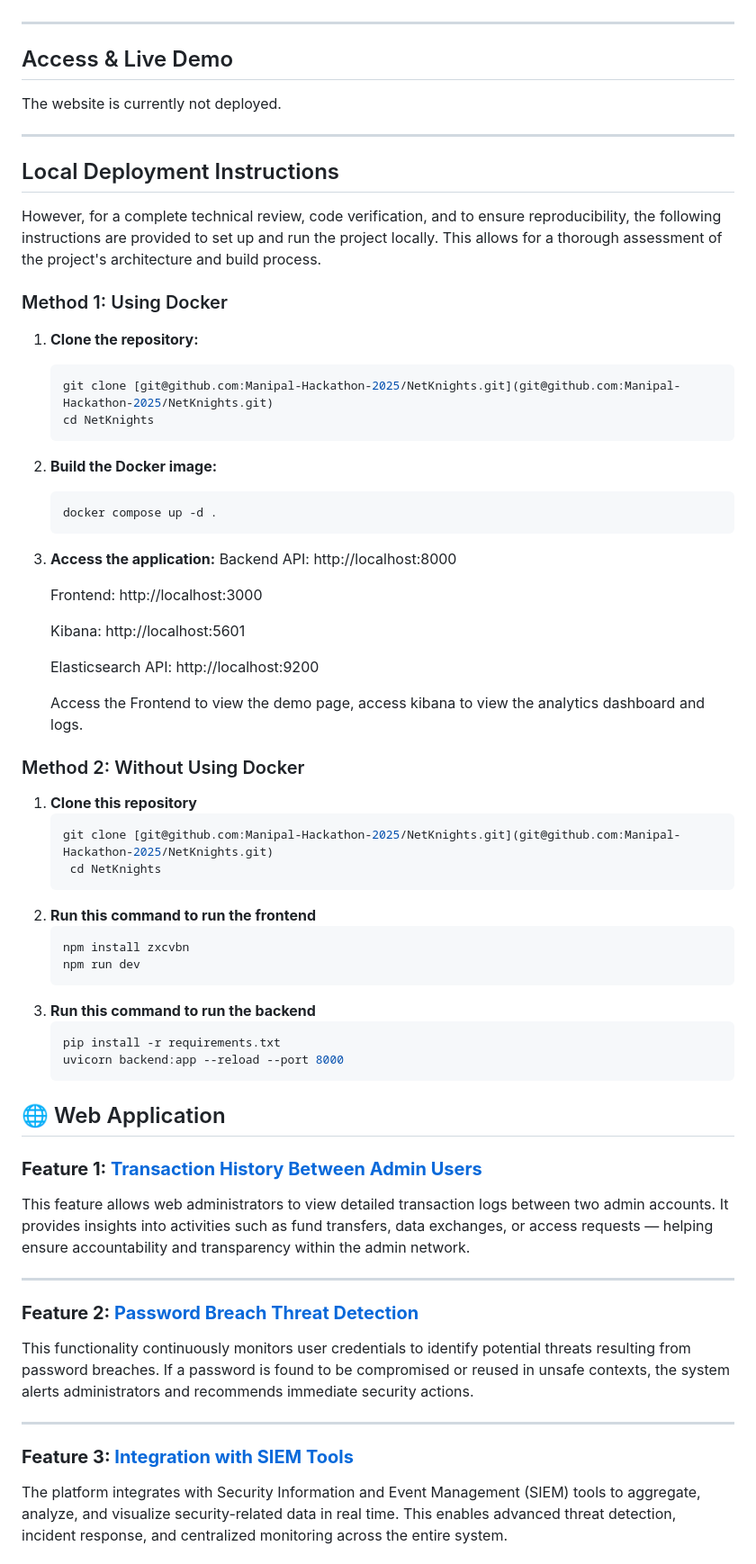
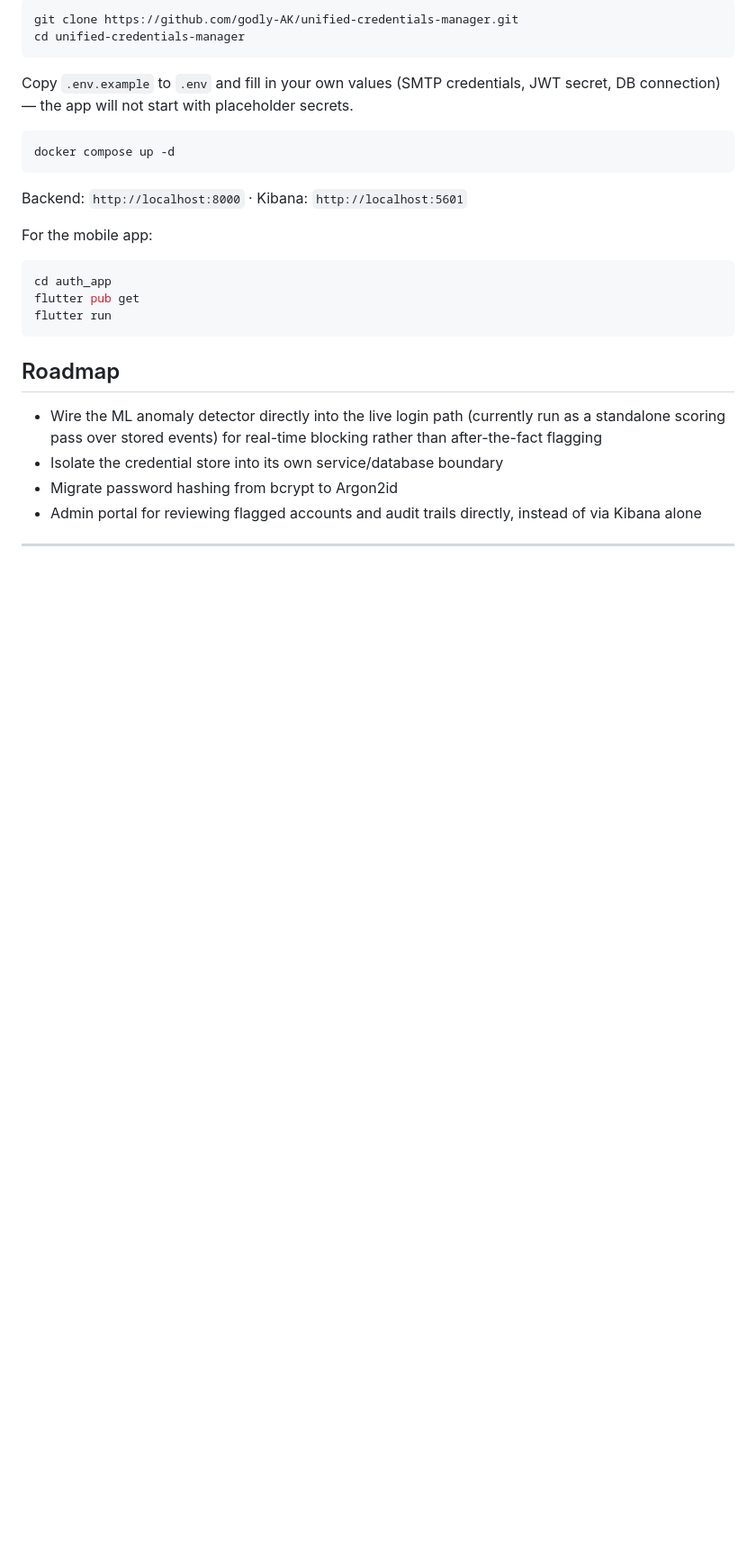
Before and after one commit to godly-AK/unified-credentials-manager, a Markdown page: README.md, the part around one of its changes. Shown at 90% size. Drawn GitHub-style; blank space fills up the shorter version.

````diff
--- a/README.md
+++ b/README.md
@@ -12,71 +62,29 @@ In the digital era, organizations face growing cybersecurity challenges as cyber
+```bash
+git clone https://github.com/godly-AK/unified-credentials-manager.git
+cd unified-credentials-manager
+```
+
+Copy `.env.example` to `.env` and fill in your own values (SMTP credentials, JWT secret, DB connection) — the app will not start with placeholder secrets.
+
+```bash
+docker compose up -d
+```
+
+Backend: `http://localhost:8000` · Kibana: `http://localhost:5601`
+
+For the mobile app:
+```bash
+cd auth_app
+flutter pub get
+flutter run
+```
+
+## Roadmap
+
+- Wire the ML anomaly detector directly into the live login path (currently run as a standalone scoring pass over stored events) for real-time blocking rather than after-the-fact flagging
+- Isolate the credential store into its own service/database boundary
+- Migrate password hashing from bcrypt to Argon2id
+- Admin portal for reviewing flagged accounts and audit trails directly, instead of via Kibana alone
 
 ---
 
-## Access & Live Demo
-
-The website is currently not deployed.
-
----
-
-## Local Deployment Instructions
-
- However, for a complete technical review, code verification, and to ensure reproducibility, the following instructions are provided to set up and run the project locally. This allows for a thorough assessment of the project's architecture and build process.
-
-### Method 1: Using Docker
-
-1.  **Clone the repository:**
-    ```bash
-    git clone [git@github.com:Manipal-Hackathon-2025/NetKnights.git](git@github.com:Manipal-Hackathon-2025/NetKnights.git)
-    cd NetKnights
-    ```
-
-2.  **Build the Docker image:**
-    ```bash
-    docker compose up -d .
-    ```
-
-3.  **Access the application:**
-    Backend API: http://localhost:8000
-
-    Frontend: http://localhost:3000
-
-    Kibana: http://localhost:5601
-
-    Elasticsearch API: http://localhost:9200
-
-    Access the Frontend to view the demo page, access kibana to view the analytics dashboard and logs.
-
-
-### Method 2: Without Using Docker
-
-1. **Clone this repository**
-   ```bash
-   git clone [git@github.com:Manipal-Hackathon-2025/NetKnights.git](git@github.com:Manipal-Hackathon-2025/NetKnights.git)
-    cd NetKnights
-   ```
-2. **Run this command to run the frontend**
-   ```bash
-   npm install zxcvbn
-   npm run dev
-   ```
-3. **Run this command to run the backend**
-   ```bash
-   pip install -r requirements.txt
-   uvicorn backend:app --reload --port 8000
-   ```
-
-## 🌐 Web Application
-
-### **Feature 1: [Transaction History Between Admin Users](#feature-1-transaction-history-between-admin-users)**
-This feature allows web administrators to view detailed transaction logs between two admin accounts. It provides insights into activities such as fund transfers, data exchanges, or access requests — helping ensure accountability and transparency within the admin network.
-
----
-
-### **Feature 2: [Password Breach Threat Detection](#feature-2-password-breach-threat-detection)**
-This functionality continuously monitors user credentials to identify potential threats resulting from password breaches. If a password is found to be compromised or reused in unsafe contexts, the system alerts administrators and recommends immediate security actions.
-
----
-
-### **Feature 3: [Integration with SIEM Tools](#feature-3-integration-with-siem-tools)**
-The platform integrates with Security Information and Event Management (SIEM) tools to aggregate, analyze, and visualize security-related data in real time. This enables advanced threat detection, incident response, and centralized monitoring across the entire system.
-
````
Also changed, not shown: other parts of README.md (+56 -38 lines).
